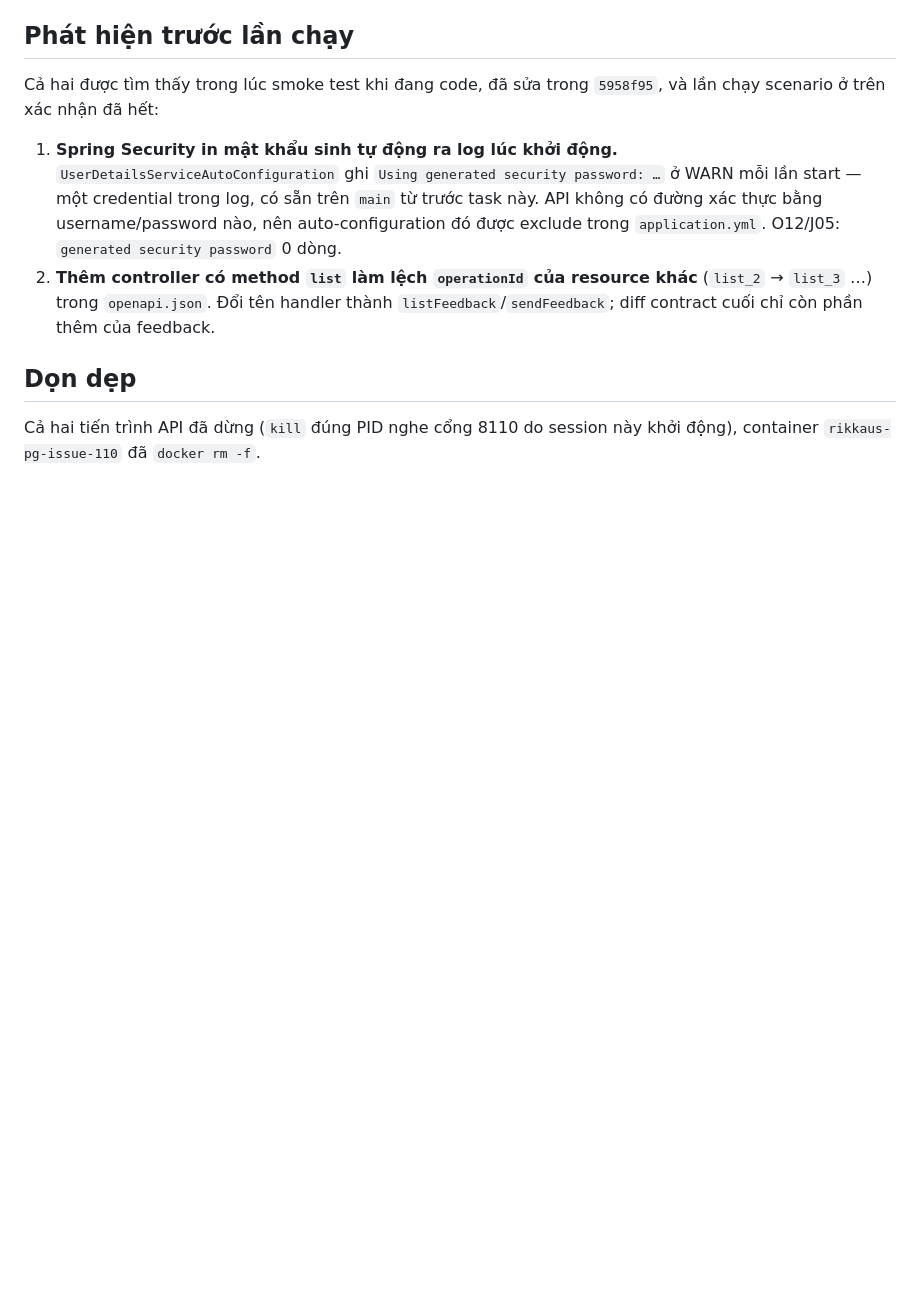
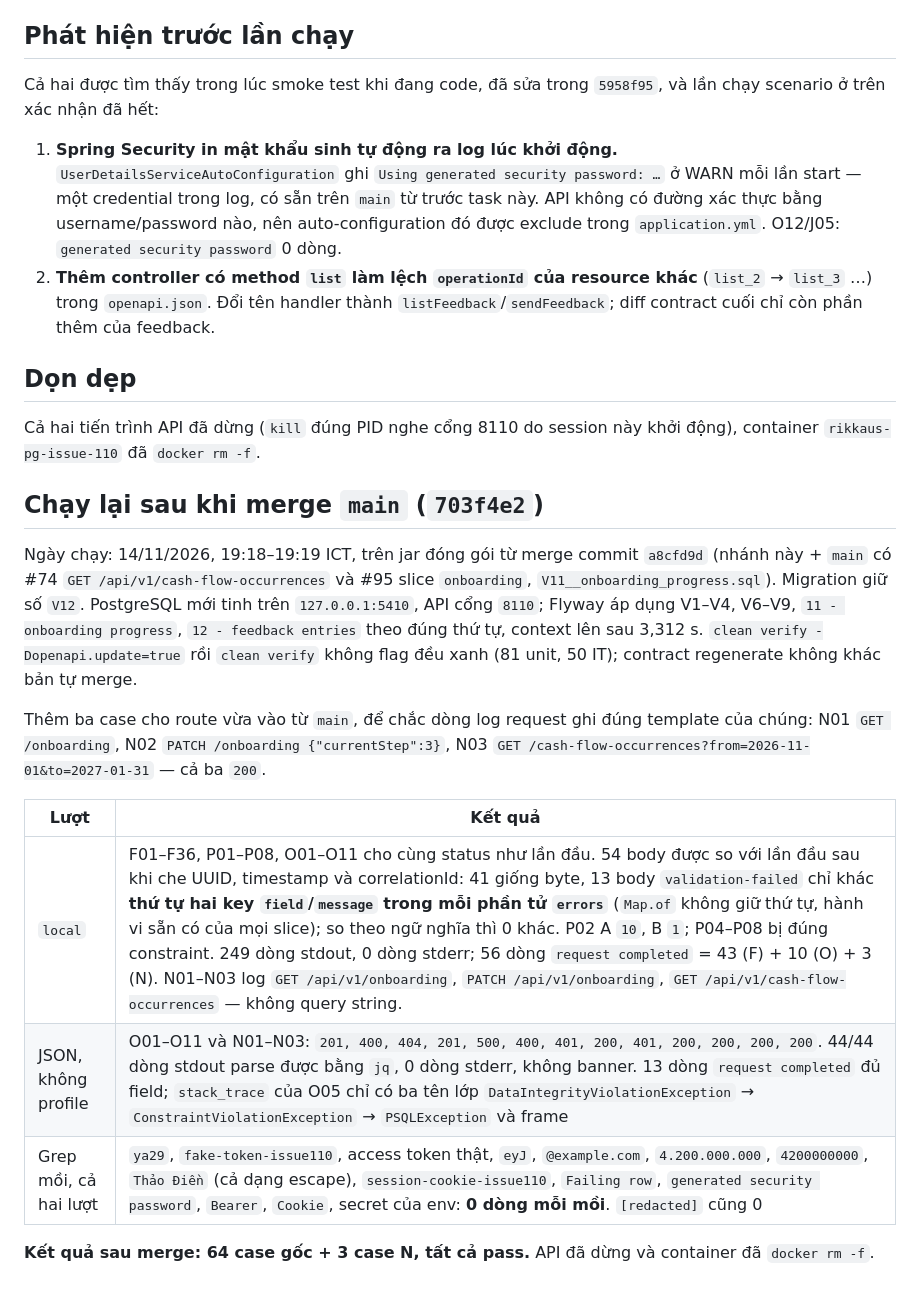
Before and after one commit to thientrinhcoder/RIKKAUS_WEALTH_OS, a Markdown page: plans/reports/manual-verification-261114-1843-GH-110-feedback-observability.md, the part around the change. Rendered like a GitHub page; blank space fills up the shorter version.

Commit message:
docs(api): record the feedback and logging scenarios replayed after the merge
With main merged, the onboarding migration V11 runs before the feedback
migration, which keeps V12. All 64 cases were rerun on a fresh database
against the jar built from the merge commit, in both the local and the JSON
logging configuration, plus three requests to the newly merged onboarding
and occurrences routes to check their request lines use the route template.
Every status matches the first run, bodies differ only in the member order
inside validation errors, and neither run's output contains any planted
token, email, amount or asset name.

Refs #110

```diff
--- a/plans/reports/manual-verification-261114-1843-GH-110-feedback-observability.md
+++ b/plans/reports/manual-verification-261114-1843-GH-110-feedback-observability.md
@@ -200,3 +200,24 @@ trên xác nhận đã hết:
 
 Cả hai tiến trình API đã dừng (`kill` đúng PID nghe cổng 8110 do session này khởi động), container
 `rikkaus-pg-issue-110` đã `docker rm -f`.
+
+## Chạy lại sau khi merge `main` (`703f4e2`)
+
+Ngày chạy: 14/11/2026, 19:18–19:19 ICT, trên jar đóng gói từ merge commit `a8cfd9d` (nhánh này + `main`
+có #74 `GET /api/v1/cash-flow-occurrences` và #95 slice `onboarding`, `V11__onboarding_progress.sql`).
+Migration giữ số `V12`. PostgreSQL mới tinh trên `127.0.0.1:5410`, API cổng `8110`; Flyway áp dụng V1–V4,
+V6–V9, `11 - onboarding progress`, `12 - feedback entries` theo đúng thứ tự, context lên sau 3,312 s.
+`clean verify -Dopenapi.update=true` rồi `clean verify` không flag đều xanh (81 unit, 50 IT); contract
+regenerate không khác bản tự merge.
+
+Thêm ba case cho route vừa vào từ `main`, để chắc dòng log request ghi đúng template của chúng:
+N01 `GET /onboarding`, N02 `PATCH /onboarding {"currentStep":3}`, N03
+`GET /cash-flow-occurrences?from=2026-11-01&to=2027-01-31` — cả ba `200`.
+
+| Lượt | Kết quả |
+|---|---|
+| `local` | F01–F36, P01–P08, O01–O11 cho cùng status như lần đầu. 54 body được so với lần đầu sau khi che UUID, timestamp và correlationId: 41 giống byte, 13 body `validation-failed` chỉ khác **thứ tự hai key `field`/`message` trong mỗi phần tử `errors`** (`Map.of` không giữ thứ tự, hành vi sẵn có của mọi slice); so theo ngữ nghĩa thì 0 khác. P02 A `10`, B `1`; P04–P08 bị đúng constraint. 249 dòng stdout, 0 dòng stderr; 56 dòng `request completed` = 43 (F) + 10 (O) + 3 (N). N01–N03 log `GET /api/v1/onboarding`, `PATCH /api/v1/onboarding`, `GET /api/v1/cash-flow-occurrences` — không query string. |
+| JSON, không profile | O01–O11 và N01–N03: `201, 400, 404, 201, 500, 400, 401, 200, 401, 200, 200, 200, 200`. 44/44 dòng stdout parse được bằng `jq`, 0 dòng stderr, không banner. 13 dòng `request completed` đủ field; `stack_trace` của O05 chỉ có ba tên lớp `DataIntegrityViolationException` → `ConstraintViolationException` → `PSQLException` và frame |
+| Grep mồi, cả hai lượt | `ya29`, `fake-token-issue110`, access token thật, `eyJ`, `@example.com`, `4.200.000.000`, `4200000000`, `Thảo Điền` (cả dạng escape), `session-cookie-issue110`, `Failing row`, `generated security password`, `Bearer`, `Cookie`, secret của env: **0 dòng mỗi mồi**. `[redacted]` cũng 0 |
+
+**Kết quả sau merge: 64 case gốc + 3 case N, tất cả pass.** API đã dừng và container đã `docker rm -f`.
```
